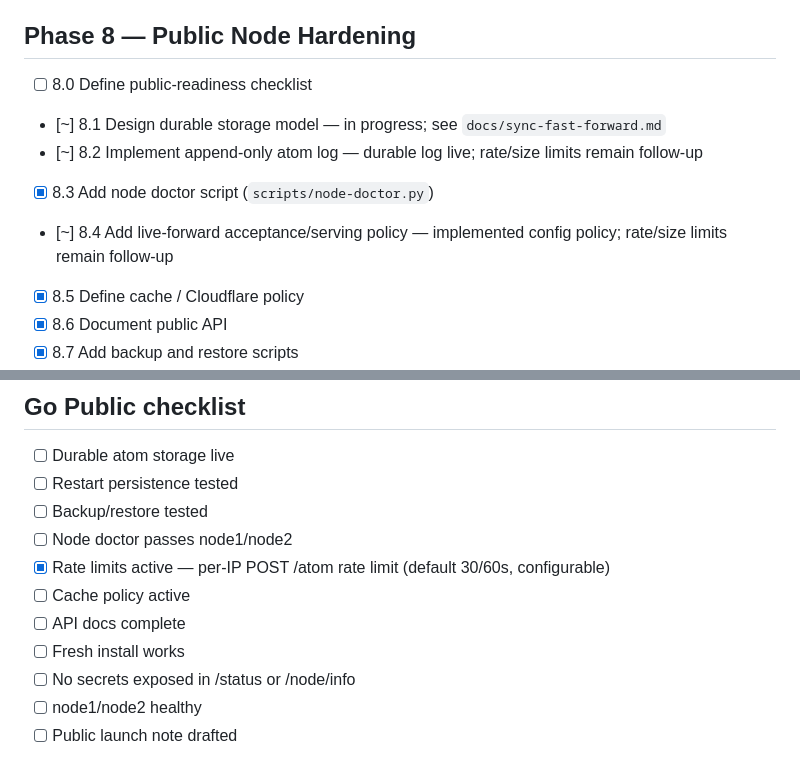
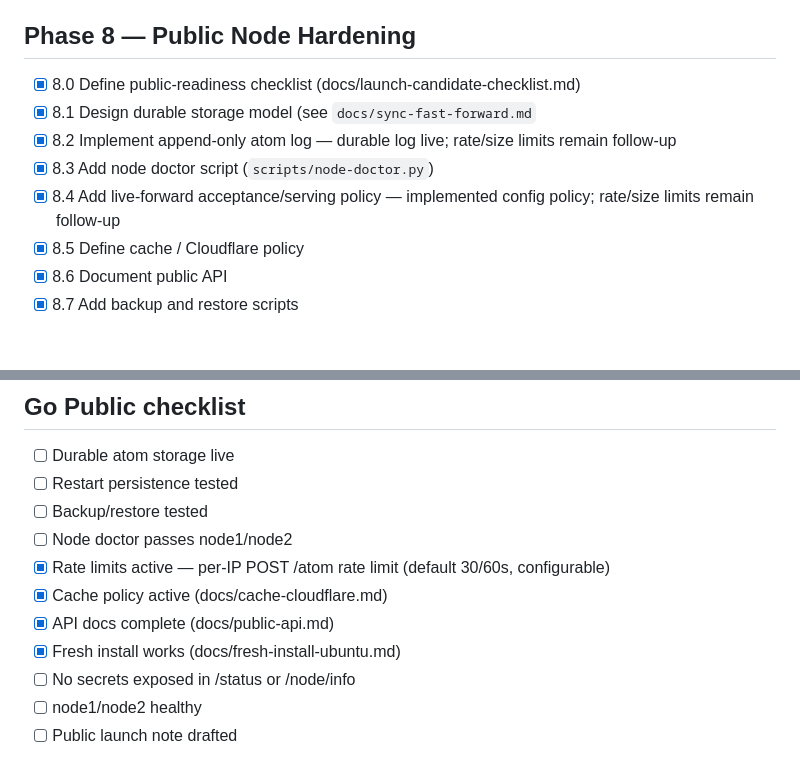
Before and after one commit to Fisker1111/Punkto, a Markdown page: TODO.md, 2 parts joined by grey strips. Rendered like a GitHub page; blank space fills up the shorter version.

Commit message:
docs: reconcile TODO.md checkboxes, rename docs/punkto-node.md → deployable-node-model.md

```diff
--- a/TODO.md
+++ b/TODO.md
@@ -15,11 +15,11 @@ Punkto is the reference app built on Punkti. Punkto.xyz is the first public refe
 
 ## Phase 8 — Public Node Hardening
 
-- [ ] 8.0 Define public-readiness checklist
-- [~] 8.1 Design durable storage model — in progress; see `docs/sync-fast-forward.md`
-- [~] 8.2 Implement append-only atom log — durable log live; rate/size limits remain follow-up
+- [x] 8.0 Define public-readiness checklist (docs/launch-candidate-checklist.md)
+- [x] 8.1 Design durable storage model (see `docs/sync-fast-forward.md`
+- [x] 8.2 Implement append-only atom log — durable log live; rate/size limits remain follow-up
 - [x] 8.3 Add node doctor script (`scripts/node-doctor.py`)
-- [~] 8.4 Add live-forward acceptance/serving policy — implemented config policy; rate/size limits remain follow-up
+- [x] 8.4 Add live-forward acceptance/serving policy — implemented config policy; rate/size limits remain follow-up
 - [x] 8.5 Define cache / Cloudflare policy
 - [x] 8.6 Document public API
 - [x] 8.7 Add backup and restore scripts
@@ -68,9 +68,9 @@ Next implementation tasks:
 - [ ] Backup/restore tested
 - [ ] Node doctor passes node1/node2
 - [x] Rate limits active — per-IP POST /atom rate limit (default 30/60s, configurable)
-- [ ] Cache policy active
-- [ ] API docs complete
-- [ ] Fresh install works
+- [x] Cache policy active (docs/cache-cloudflare.md)
+- [x] API docs complete (docs/public-api.md)
+- [x] Fresh install works (docs/fresh-install-ubuntu.md)
 - [ ] No secrets exposed in /status or /node/info
 - [ ] node1/node2 healthy
 - [ ] Public launch note drafted
```
Also changed, not shown: docs/deployable-node-model.md (renamed from docs/punkto-node.md).
